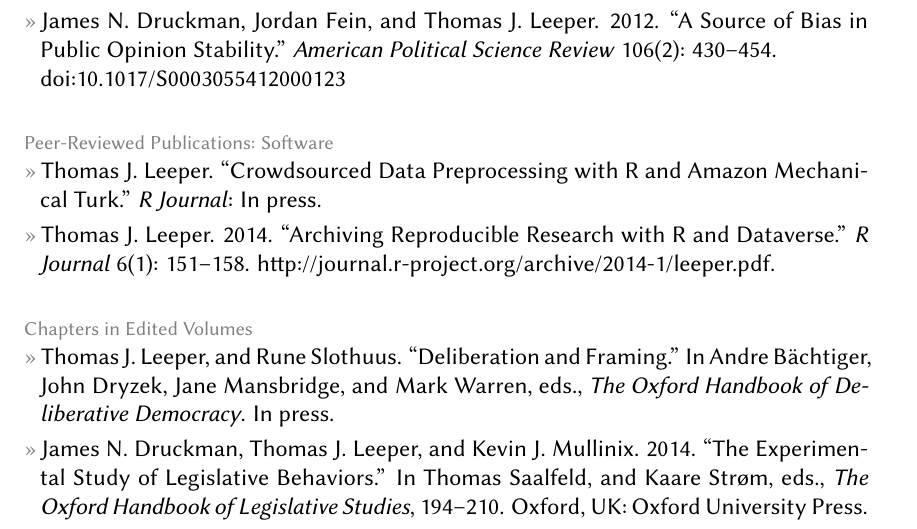
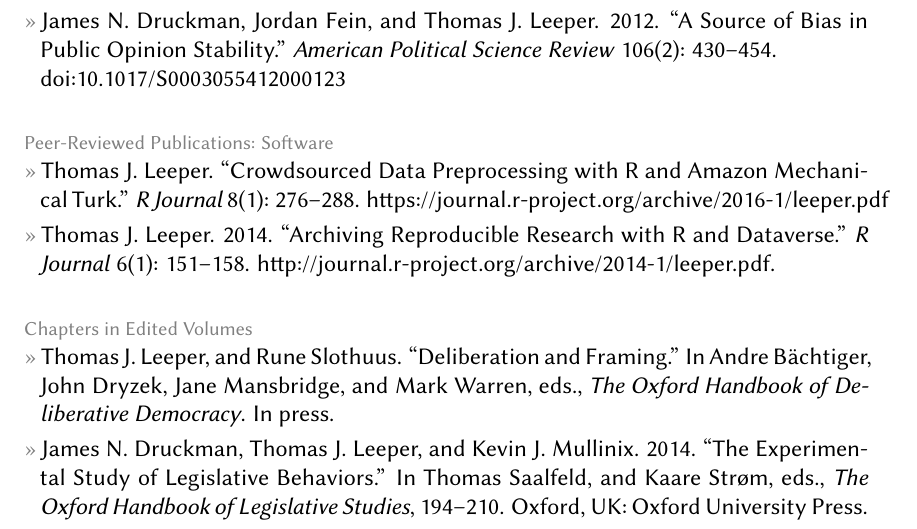
Before and after one commit to leeper/leeper.github.io, a LaTeX CV (cv/cv.tex): part of page 2 of 15, cut so that both start at the same text. Compiled offline with pdfLaTeX.

Commit message:
update RJournal citation

```diff
--- a/cv/cv.tex
+++ b/cv/cv.tex
@@ -86,7 +86,7 @@ ORCID: \href{http://orcid.org/0000-0003-4097-6326}{0000-0003-4097-6326}
 	\entry{James N. Druckman, Jordan Fein, and Thomas J. Leeper. 2012. ``A Source of Bias in Public Opinion Stability.'' \textit{American Political Science Review} 106(2): 430--454.\\ \href{http://doi.org/10.1017/S0003055412000123}{doi:10.1017/S0003055412000123}}
 
 \topic{Peer-Reviewed Publications: Software}
-	\entry{Thomas J. Leeper. ``Crowdsourced Data Preprocessing with R and Amazon Mechanical Turk.'' \textit{R Journal}: In press.}
+	\entry{Thomas J. Leeper. ``Crowdsourced Data Preprocessing with R and Amazon Mechanical Turk.'' \textit{R Journal} 8(1): 276--288. \href{https://journal.r-project.org/archive/2016-1/leeper.pdf}{https://journal.r-project.org/archive/2016-1/leeper.pdf}}
 	\entry{Thomas J. Leeper. 2014. ``Archiving Reproducible Research with R and Dataverse.'' \textit{R Journal} 6(1): 151--158. \href{http://journal.r-project.org/archive/2014-1/leeper.pdf}{http://journal.r-project.org/archive/2014-1/leeper.pdf}.}
 
 \topic{Chapters in Edited Volumes}
```
